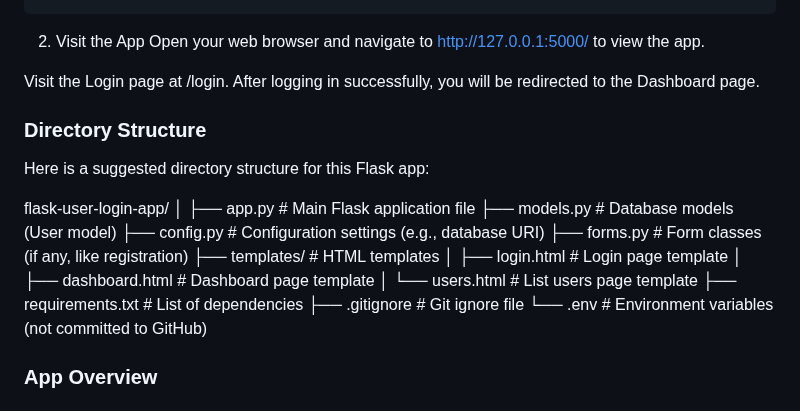
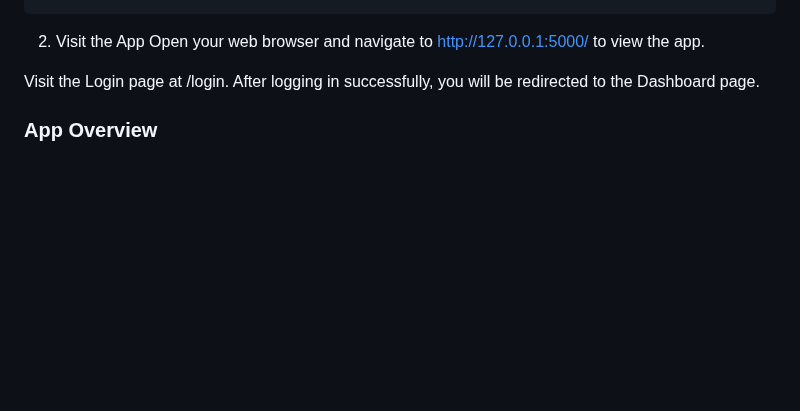
Before and after one commit to damian-andrzej/CICD-Docker-for-python-webapp, a Markdown page: README.md, the part around the change. Rendered like a GitHub page; blank space fills up the shorter version.

```diff
--- a/README.md
+++ b/README.md
@@ -128,24 +128,6 @@ Open your web browser and navigate to http://127.0.0.1:5000/ to view the app.
 Visit the Login page at /login.
 After logging in successfully, you will be redirected to the Dashboard page.
 
-
-### **Directory Structure**
-Here is a suggested directory structure for this Flask app:
-
-
-flask-user-login-app/
-│
-├── app.py               # Main Flask application file
-├── models.py            # Database models (User model)
-├── config.py            # Configuration settings (e.g., database URI)
-├── forms.py             # Form classes (if any, like registration)
-├── templates/           # HTML templates
-│   ├── login.html       # Login page template
-│   ├── dashboard.html   # Dashboard page template
-│   └── users.html       # List users page template
-├── requirements.txt     # List of dependencies
-├── .gitignore           # Git ignore file
-└── .env                 # Environment variables (not committed to GitHub)
 
 
 ### **App Overview**
```
